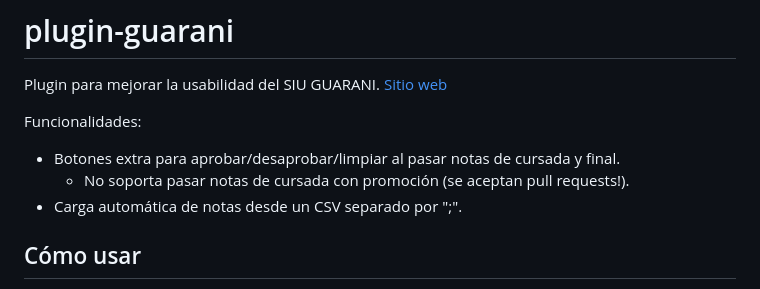
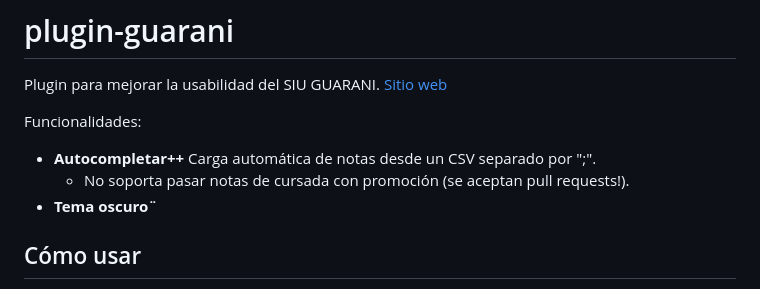
Before and after one commit to facundoq/guarani-chrome, a Markdown page: README.md, the part around the change. Rendered like a GitHub page.

```diff
--- a/README.md
+++ b/README.md
@@ -4,9 +4,10 @@ Plugin para mejorar la usabilidad del SIU GUARANI. [Sitio web](https://github.co
 
  Funcionalidades:
 
- * Botones extra para aprobar/desaprobar/limpiar al pasar notas de cursada y final.
+
+* **Autocompletar++** Carga automática de notas desde un CSV separado por ";".
    * No soporta pasar notas de cursada con promoción (se aceptan pull requests!).
- * Carga automática de notas desde un CSV separado por ";".
+ * **Tema oscuro¨**
 
 
 ## Cómo usar
```
